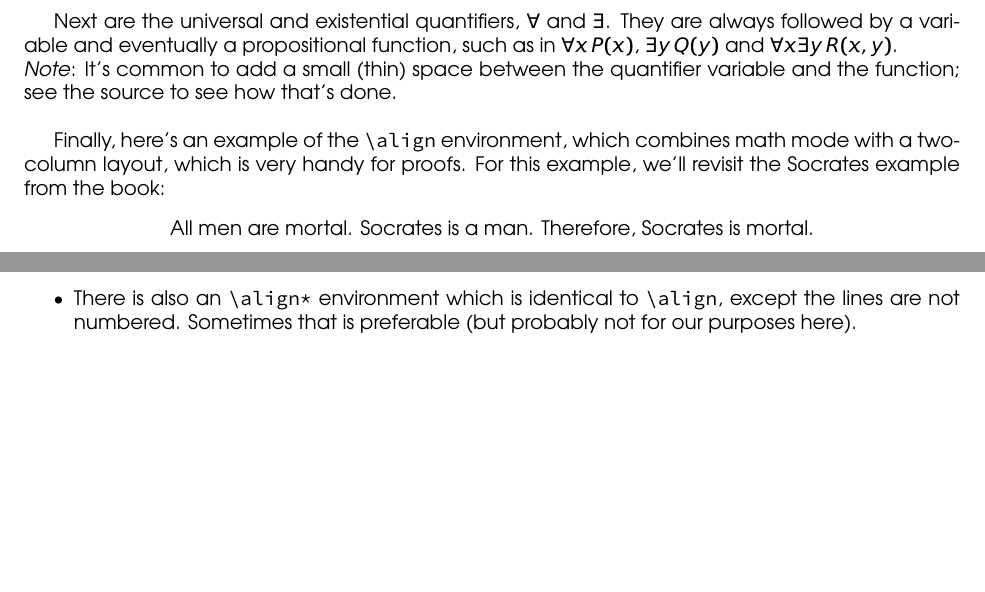
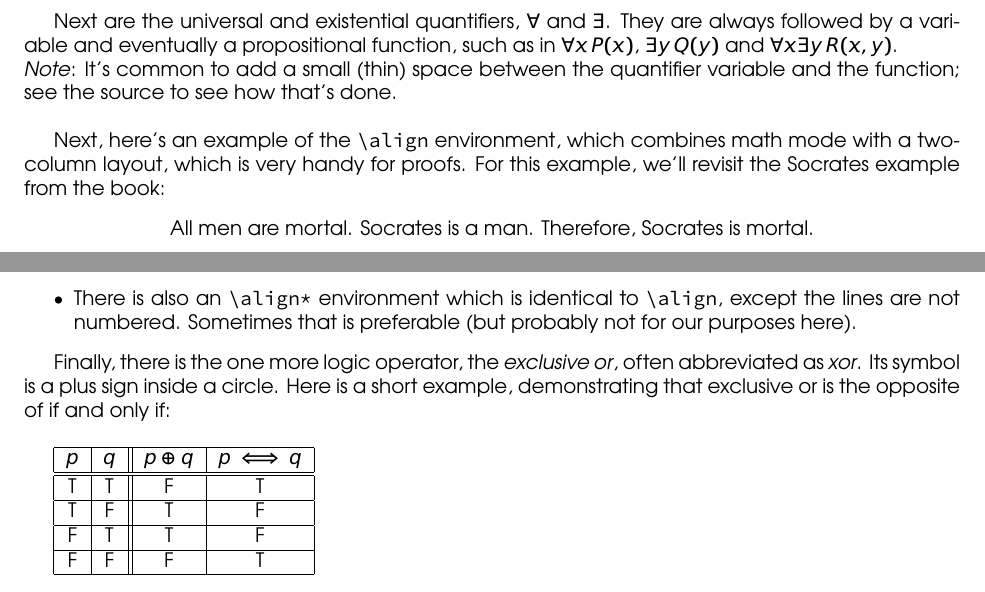
Before and after one commit to SnowyOwl000/3710.s23.public, a LaTeX problem sheet (LaTeX Examples/Logic Symbols/logicsymbols.tex): two parts of pages 1 and 2 of 2, joined at a grey line, cut so that both start at the same text, the shorter picture padded with empty space. Compiled offline with pdfLaTeX.

Commit message:
updated logic symbols

```diff
--- a/LaTeX Examples/Logic Symbols/logicsymbols.tex
+++ b/LaTeX Examples/Logic Symbols/logicsymbols.tex
@@ -79,7 +79,7 @@ R(x,y)$.\\
 \emph{Note}\/: It's common to add a small (thin) space between the quantifier
 variable and the function; see the source to see how that's done.\\
 
-Finally, here's an example of the {\tt \textbackslash align} environment, which
+Next, here's an example of the {\tt \textbackslash align} environment, which
 combines math mode with a two-column layout, which is very handy for proofs. For
 this example, we'll revisit the Socrates example from the book:
 \begin{center}
@@ -124,4 +124,19 @@ Some notes about this example:
   Sometimes that is preferable (but probably not for our purposes here).
 \end{itemize}
 
+Finally, there is the one more logic operator, the \emph{exclusive or}, often
+abbreviated as \emph{xor}. Its symbol is a plus sign inside a circle. Here is a
+short example, demonstrating that exclusive or is the opposite of if and only
+if:
+\vskip12pt
+
+\begin{tabular}{|c|c||c|c|}
+  \hline
+  $p$ & $q$ & $p\oplus q$ & $p\iff q$\\ \hline\hline
+  T & T & F & T\\ \hline
+  T & F & T & F\\ \hline
+  F & T & T & F\\ \hline
+  F & F & F & T\\ \hline
+\end{tabular}
+
 \end{document}
```
Also changed, not shown: LaTeX Examples/Logic Symbols/logicsymbols.pdf.
